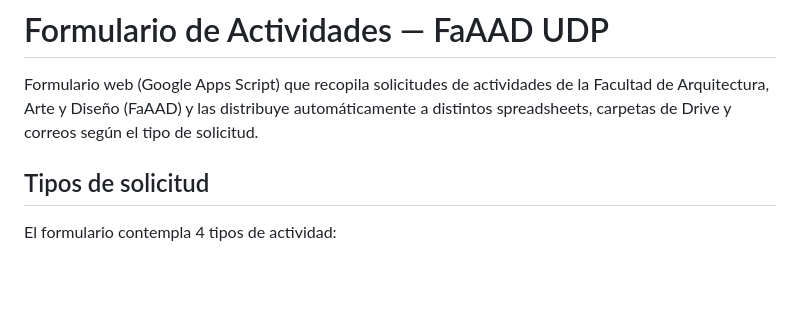
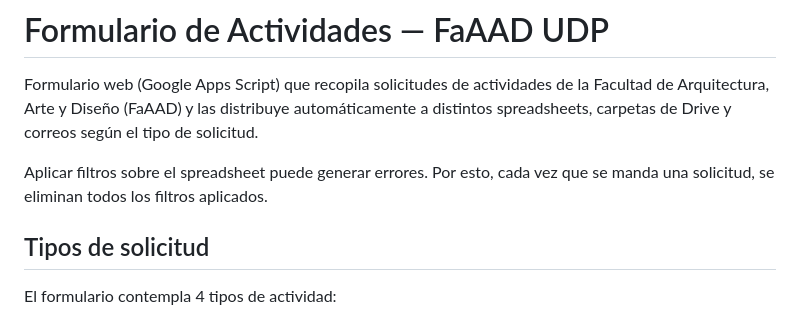
Before and after one commit to clifford1one/vcm-faaad, a Markdown page: formulario-actividades/README.md, the part around the change. GitHub-like rendering; blank space fills up the shorter version.

Commit message:
explicar filtros
cada vez que se mande una soli, se borran los filtros aplicados en el spreadsheet

```diff
--- a/formulario-actividades/README.md
+++ b/formulario-actividades/README.md
@@ -1,6 +1,8 @@
 # Formulario de Actividades — FaAAD UDP
 
 Formulario web (Google Apps Script) que recopila solicitudes de actividades de la Facultad de Arquitectura, Arte y Diseño (FaAAD) y las distribuye automáticamente a distintos spreadsheets, carpetas de Drive y correos según el tipo de solicitud.
+
+Aplicar filtros sobre el spreadsheet puede generar errores. Por esto, cada vez que se manda una solicitud, se eliminan todos los filtros aplicados.
 
 ## Tipos de solicitud
 
```
